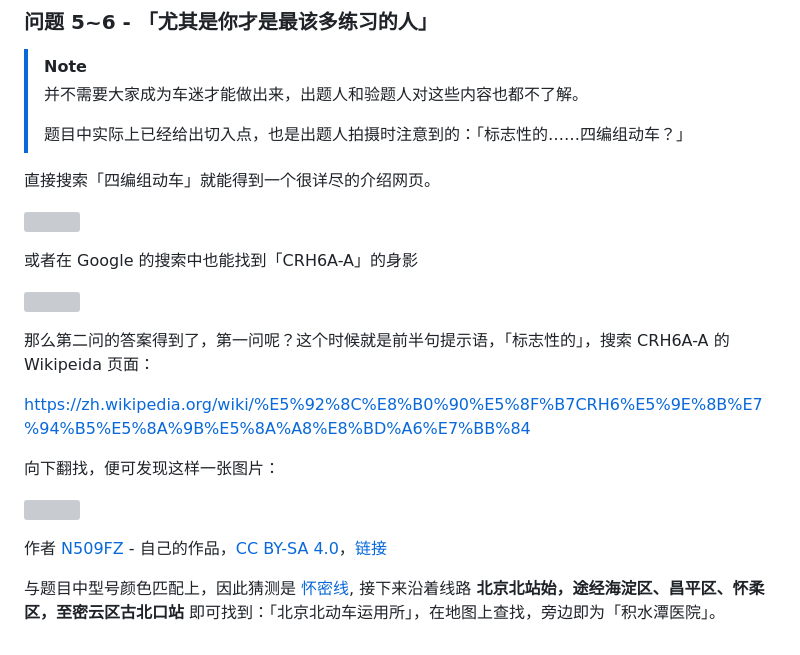
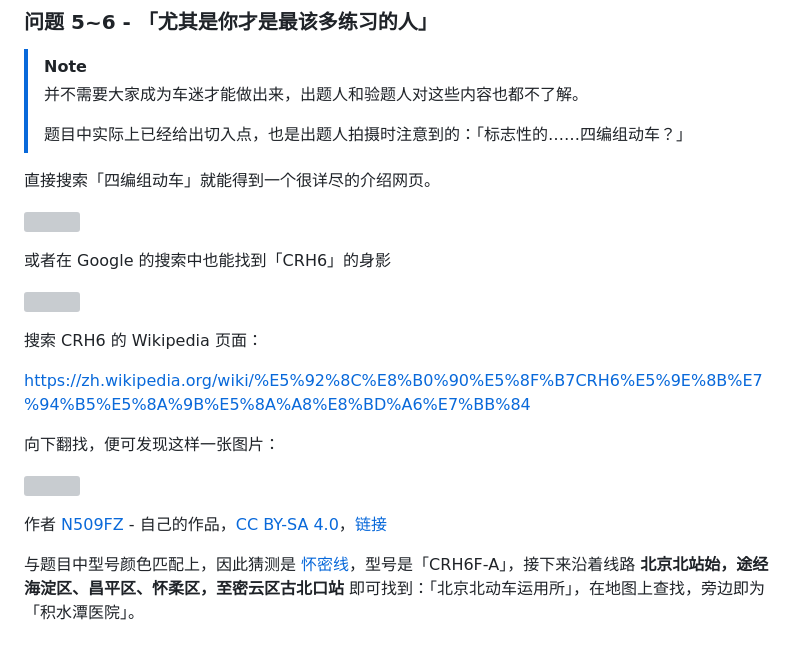
Before and after one commit to xy3xy3/hackergame2024-writeups, a Markdown page: official/旅行照片 4.0/README.md, the part around the change. GitHub-like rendering; grey boxes are pictures that could not be loaded.

Commit message:
travel_photo_4: fix (#4)

```diff
--- a/official/旅行照片 4.0/README.md
+++ b/official/旅行照片 4.0/README.md
@@ -141,11 +141,11 @@
 
 ![](photos/china-emu.png)
 
-或者在 Google 的搜索中也能找到「CRH6A-A」的身影
+或者在 Google 的搜索中也能找到「CRH6」的身影
 
 ![](photos/CRH6A-A.png)
 
-那么第二问的答案得到了，第一问呢？这个时候就是前半句提示语，「标志性的」，搜索 CRH6A-A 的 Wikipeida 页面：
+搜索 CRH6 的 Wikipedia 页面：
 
 <https://zh.wikipedia.org/wiki/%E5%92%8C%E8%B0%90%E5%8F%B7CRH6%E5%9E%8B%E7%94%B5%E5%8A%9B%E5%8A%A8%E8%BD%A6%E7%BB%84>
 
@@ -155,4 +155,4 @@
 
 作者 <a href="//commons.wikimedia.org/wiki/User:N509FZ" title="User:N509FZ">N509FZ</a> - <span class="int-own-work" lang="zh">自己的作品</span>，<a href="https://creativecommons.org/licenses/by-sa/4.0" title="Creative Commons Attribution-Share Alike 4.0">CC BY-SA 4.0</a>，<a href="https://commons.wikimedia.org/w/index.php?curid=94891427">链接</a>
 
-与题目中型号颜色匹配上，因此猜测是 [怀密线](https://zh.wikipedia.org/wiki/%E5%8C%97%E4%BA%AC%E5%B8%82%E9%83%8A%E9%93%81%E8%B7%AF%E6%80%80%E6%9F%94%E2%80%94%E5%AF%86%E4%BA%91%E7%BA%BF), 接下来沿着线路 **北京北站始，途经海淀区、昌平区、怀柔区，至密云区古北口站** 即可找到：「北京北动车运用所」，在地图上查找，旁边即为「积水潭医院」。
+与题目中型号颜色匹配上，因此猜测是 [怀密线](https://zh.wikipedia.org/wiki/%E5%8C%97%E4%BA%AC%E5%B8%82%E9%83%8A%E9%93%81%E8%B7%AF%E6%80%80%E6%9F%94%E2%80%94%E5%AF%86%E4%BA%91%E7%BA%BF)，型号是「CRH6F-A」，接下来沿着线路 **北京北站始，途经海淀区、昌平区、怀柔区，至密云区古北口站** 即可找到：「北京北动车运用所」，在地图上查找，旁边即为「积水潭医院」。
```
